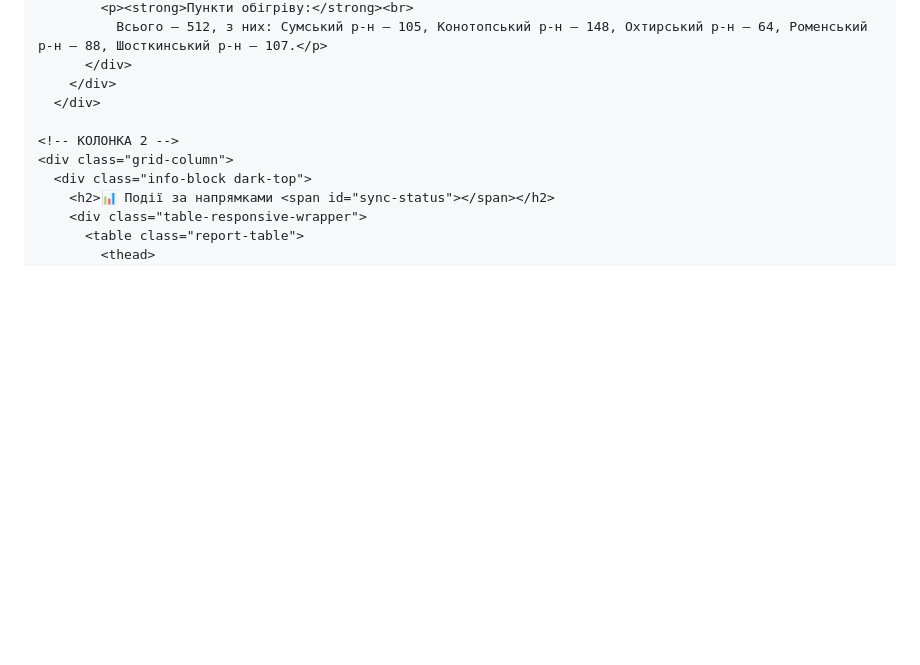
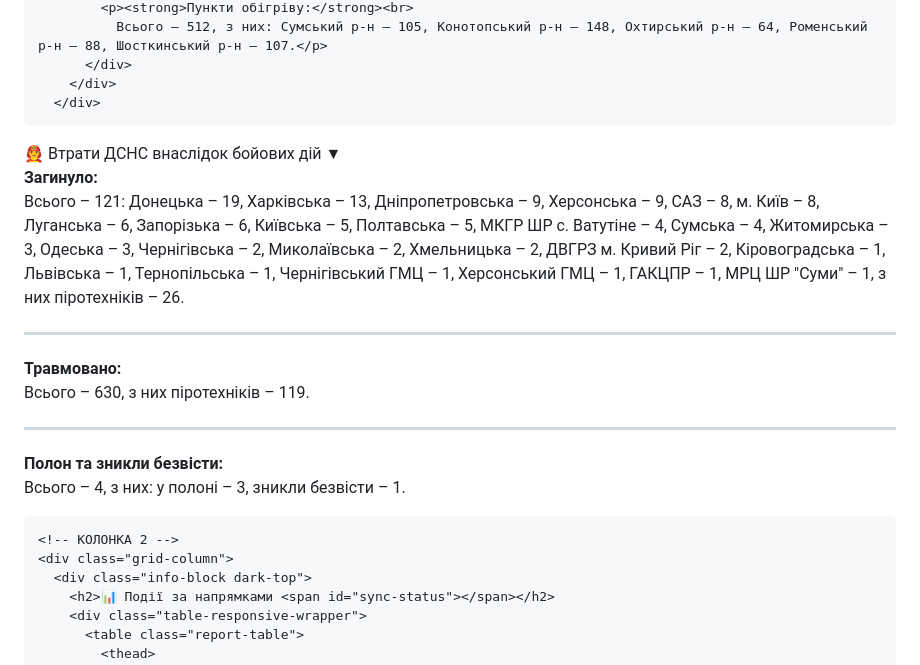
Before and after one commit to okcsm-lab/Sumy-1, a Markdown page: README.md, the part around the change. GitHub-like rendering; blank space fills up the shorter version.

```diff
--- a/README.md
+++ b/README.md
@@ -547,6 +547,25 @@
           </div>
         </div>
       </div>
+
+ <div class="info-block">
+        <button class="accordion-toggle" onclick="toggleAccordion(this)">
+          👨‍🚒 Втрати ДСНС внаслідок бойових дій <span class="arrow">▼</span>
+        </button>
+        <div class="accordion-body padding-box">
+          <div class="points-list">
+            <p><strong>Загинуло:</strong><br>
+              Всього – 121: Донецька – 19, Харківська – 13, Дніпропетровська – 9, Херсонська – 9, САЗ – 8, м. Київ – 8, Луганська – 6, Запорізька – 6, Київська – 5, Полтавська – 5, МКГР ШР с. Ватутіне – 4, Сумська – 4, Житомирська – 3, Одеська – 3, Чернігівська – 2, Миколаївська – 2, Хмельницька – 2, ДВГРЗ м. Кривий Ріг – 2, Кіровоградська – 1, Львівська – 1, Тернопільська – 1, Чернігівський ГМЦ – 1, Херсонський ГМЦ – 1, ГАКЦПР – 1, МРЦ ШР "Суми" – 1, з них піротехніків – 26. </p>
+            <hr class="dashed-line">
+            <p><strong>Травмовано:</strong><br>
+              Всього – 630, з них піротехніків – 119.</p>
+            <hr class="dashed-line">
+            <p><strong>Полон та зникли безвісти:</strong><br>
+              Всього – 4, з них: у полоні – 3, зникли безвісти – 1.</p>
+          </div>
+        </div>
+      </div>
+    </div>
 
     <!-- КОЛОНКА 2 -->
     <div class="grid-column">
```
